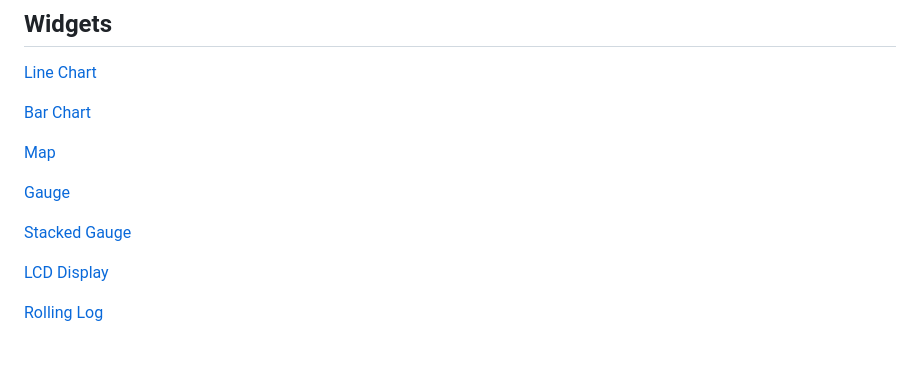
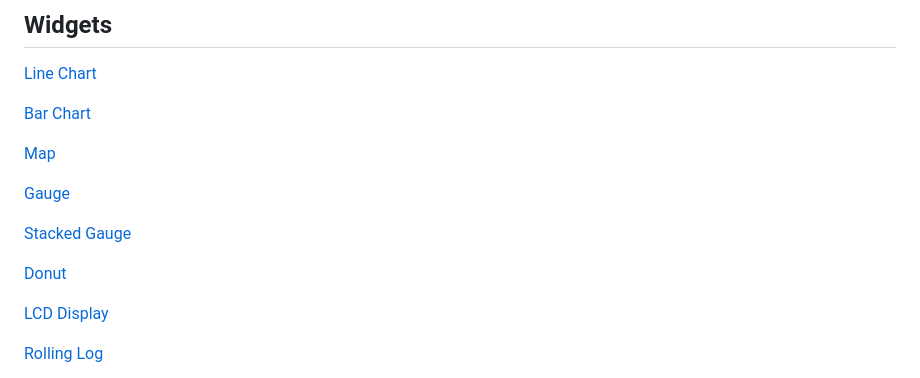
Before and after one commit to yaronn/blessed-contrib, a Markdown page: README.md, the part around one of its changes. GitHub-like rendering; blank space fills up the shorter version.

Commit message:
update readme, fix example, add donut.gif

```diff
--- a/README.md
+++ b/README.md
@@ -74,6 +74,8 @@ See below for a complete list of widgets.
 [Gauge](#gauge)
 
 [Stacked Gauge](#stacked-gauge)
+
+[Donut](#donut)
 
 [LCD Display](#lcd-display)
 
```
Also changed, not shown: other parts of README.md (+30 -0 lines), docs/images/donut.gif (added), 1 other file.
